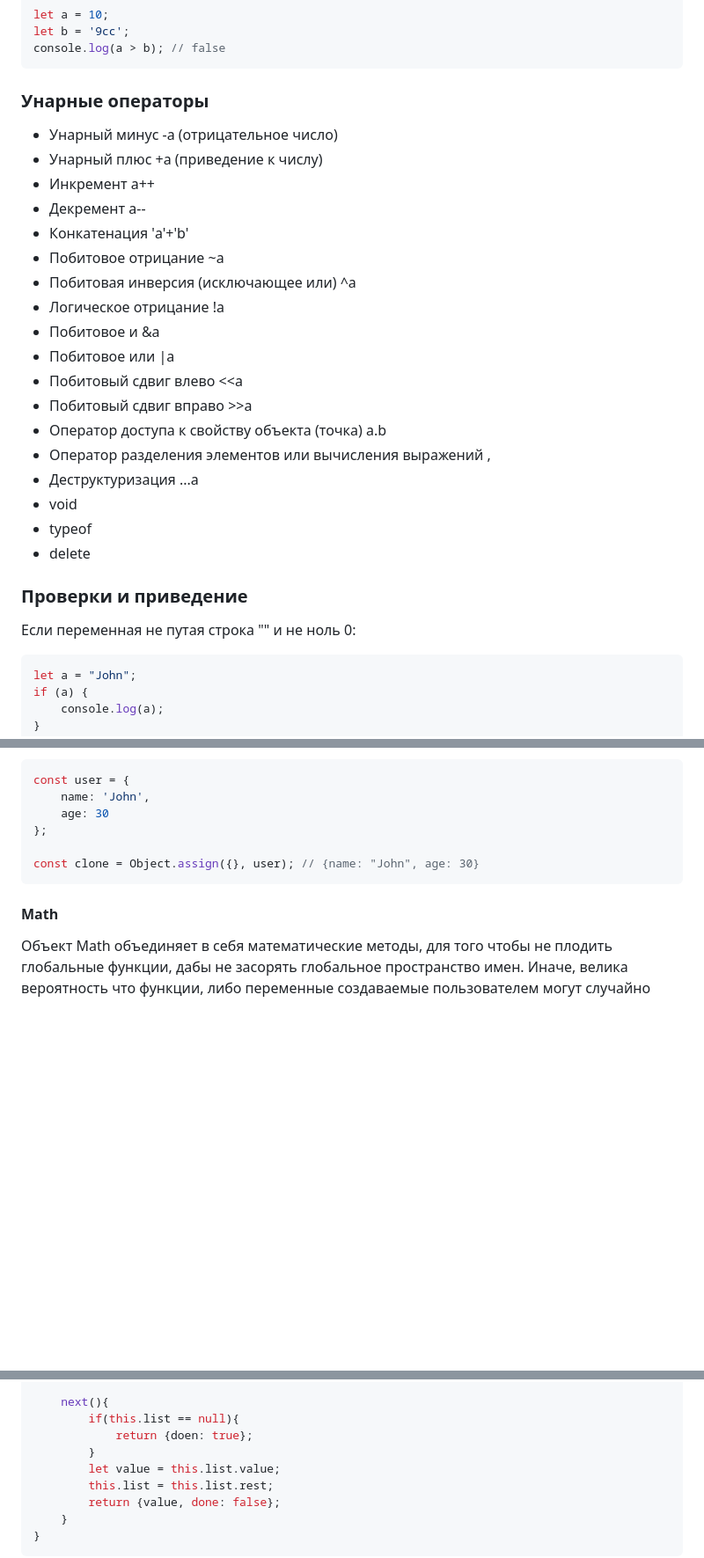
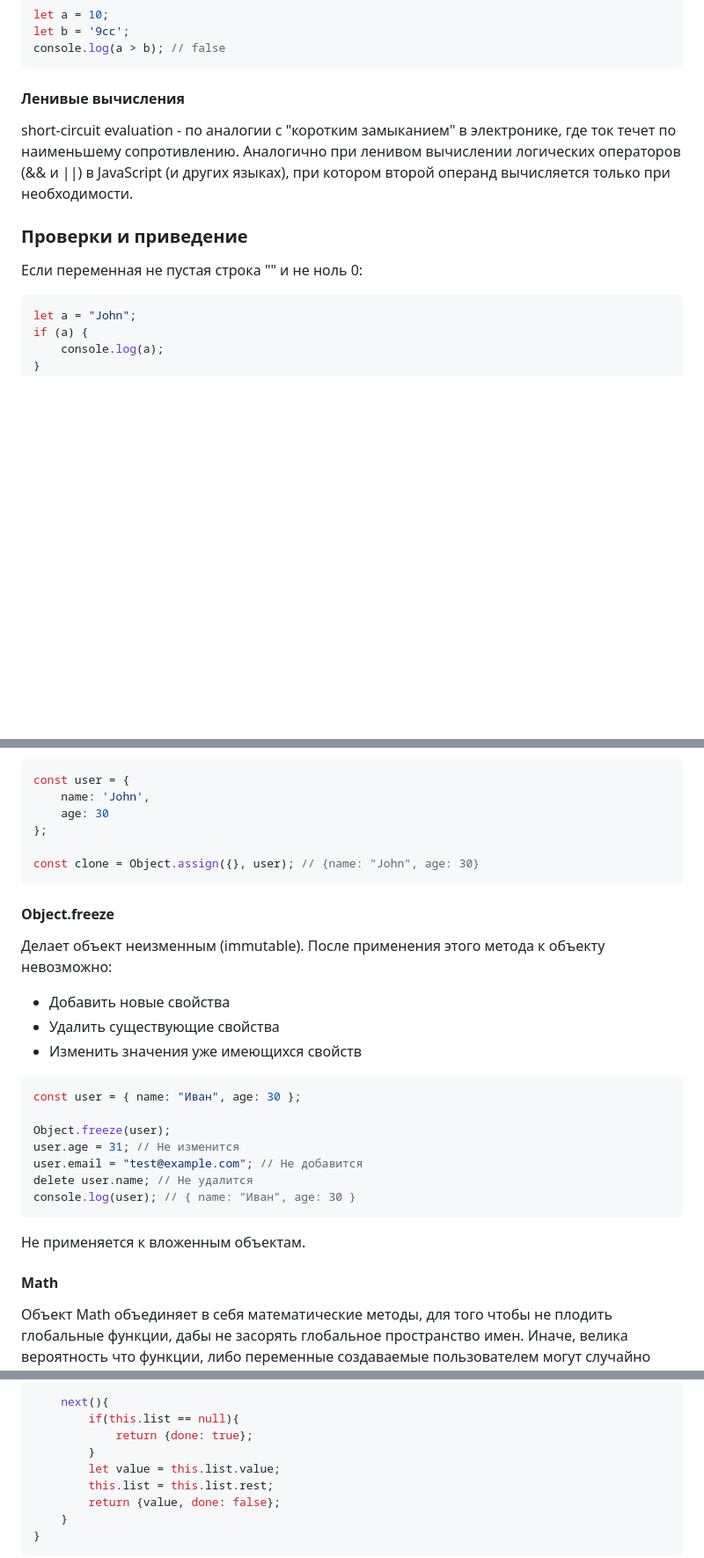
Before and after one commit to allseenn/js, a Markdown page: README.md, 3 parts joined by grey strips. Shown at 88% size. Rendered like a GitHub page; blank space fills up the shorter version.

````diff
--- a/README.md
+++ b/README.md
@@ -378,30 +466,13 @@ let b = '9cc';
 console.log(a > b); // false
 ```
 
-### Унарные операторы
-
-- Унарный минус -a (отрицательное число)
-- Унарный плюс +a (приведение к числу)
-- Инкремент a++
-- Декремент a--
-- Конкатенация 'a'+'b'
-- Побитовое отрицание ~a
-- Побитовая инверсия (исключающее или) ^a
-- Логическое отрицание !a
-- Побитовое и &a
-- Побитовое или |a
-- Побитовый сдвиг влево <<a
-- Побитовый сдвиг вправо >>a
-- Оператор доступа к свойству объекта (точка) a.b
-- Оператор разделения элементов или вычисления выражений ,
-- Деструктуризация ...a
-- void
-- typeof
-- delete
+#### Ленивые вычисления
+
+short-circuit evaluation - по аналогии с "коротким замыканием" в электронике, где ток течет по наименьшему сопротивлению. Аналогично при ленивом вычислении логических операторов (&& и ||) в JavaScript (и других языках), при котором второй операнд вычисляется только при необходимости.
 
 ### Проверки и приведение
 
-Если переменная не путая строка "" и не ноль 0:
+Если переменная не пустая строка "" и не ноль 0:
 
 ```js
 let a = "John";
@@ -1780,6 +1847,26 @@ const user = {
 const clone = Object.assign({}, user); // {name: "John", age: 30}
 ```
 
+#### Object.freeze
+
+Делает объект неизменным (immutable). После применения этого метода к объекту невозможно:
+
+- Добавить новые свойства
+- Удалить существующие свойства
+- Изменить значения уже имеющихся свойств
+
+```js
+const user = { name: "Иван", age: 30 };
+
+Object.freeze(user);
+user.age = 31; // Не изменится
+user.email = "test@example.com"; // Не добавится
+delete user.name; // Не удалится
+console.log(user); // { name: "Иван", age: 30 }
+```
+
+Не применяется к вложенным объектам.
+
 #### Math
 
 Объект Math объединяет в себя математические методы, для того чтобы не плодить глобальные функции, дабы не засорять глобальное пространство имен. Иначе, велика вероятность что функции, либо переменные создаваемые пользователем могут случайно совпасть с библиотечными.
@@ -3099,7 +3183,7 @@ class ListIterator{
 
     next(){
         if(this.list == null){
-            return {doen: true};
+            return {done: true};
         }
         let value = this.list.value;
         this.list = this.list.rest;
````
Also changed, not shown: other parts of README.md (+162 -81 lines).
